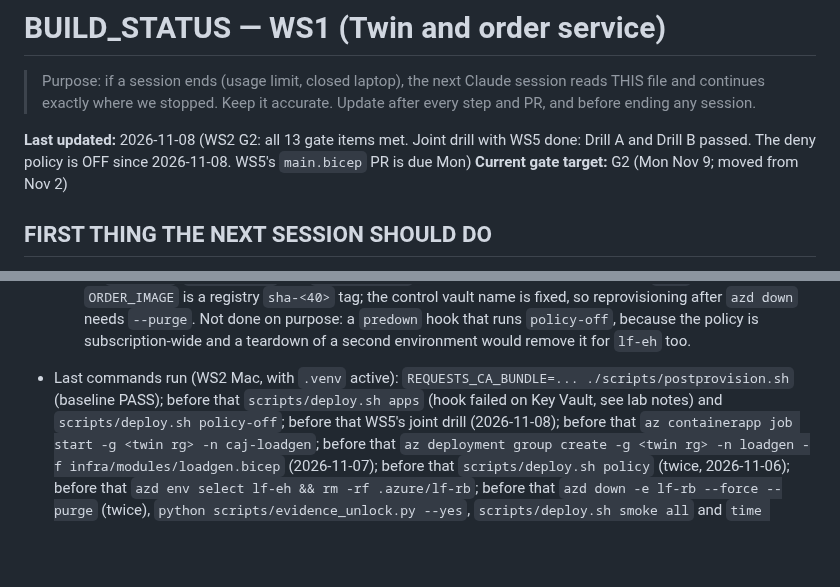
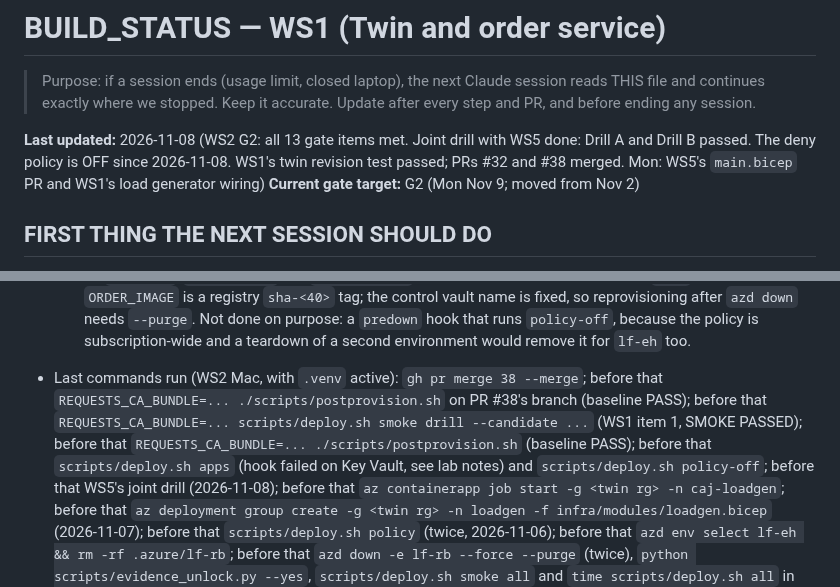
Before and after one commit to livefire-team/livefire-fusion-poc, a Markdown page: docs/BUILD_STATUS.md, 2 parts joined by grey strips. Drawn GitHub-style; blank space fills up the shorter version.

```diff
--- a/docs/BUILD_STATUS.md
+++ b/docs/BUILD_STATUS.md
@@ -4,7 +4,8 @@
 > exactly where we stopped. Keep it accurate. Update after every step and PR, and before ending any session.
 
 **Last updated:** 2026-11-08 (WS2 G2: all 13 gate items met. Joint drill with WS5 done: Drill A and Drill B
-passed. The deny policy is OFF since 2026-11-08. WS5's `main.bicep` PR is due Mon)
+passed. The deny policy is OFF since 2026-11-08. WS1's twin revision test passed; PRs #32 and #38 merged. Mon: WS5's
+`main.bicep` PR and WS1's load generator wiring)
 **Current gate target:** G2 (Mon Nov 9; moved from Nov 2)
 
 ## FIRST THING THE NEXT SESSION SHOULD DO
@@ -282,8 +298,10 @@ Status values: not started | in progress | PR open | merged | blocked
     `ORDER_IMAGE` is a registry `sha-<40>` tag; the control vault name is fixed, so reprovisioning after `azd down`
     needs `--purge`. Not done on purpose: a `predown` hook that runs `policy-off`, because the policy is
     subscription-wide and a teardown of a second environment would remove it for `lf-eh` too.
-- Last commands run (WS2 Mac, with `.venv` active): `REQUESTS_CA_BUNDLE=... ./scripts/postprovision.sh` (baseline
-  PASS); before that `scripts/deploy.sh apps` (hook failed on Key Vault, see lab notes) and
+- Last commands run (WS2 Mac, with `.venv` active): `gh pr merge 38 --merge`; before that
+  `REQUESTS_CA_BUNDLE=... ./scripts/postprovision.sh` on PR #38's branch (baseline PASS); before that
+  `REQUESTS_CA_BUNDLE=... scripts/deploy.sh smoke drill --candidate ...` (WS1 item 1, SMOKE PASSED); before that
+  `REQUESTS_CA_BUNDLE=... ./scripts/postprovision.sh` (baseline PASS); before that `scripts/deploy.sh apps` (hook failed on Key Vault, see lab notes) and
   `scripts/deploy.sh policy-off`; before that WS5's joint drill (2026-11-08); before that
   `az containerapp job start -g <twin rg> -n caj-loadgen`; before that `az deployment group create -g <twin rg> -n loadgen -f infra/modules/loadgen.bicep` (2026-11-07);
   before that `scripts/deploy.sh policy` (twice, 2026-11-06); before that
```
Also changed, not shown: other parts of docs/BUILD_STATUS.md (+26 -5 lines).
